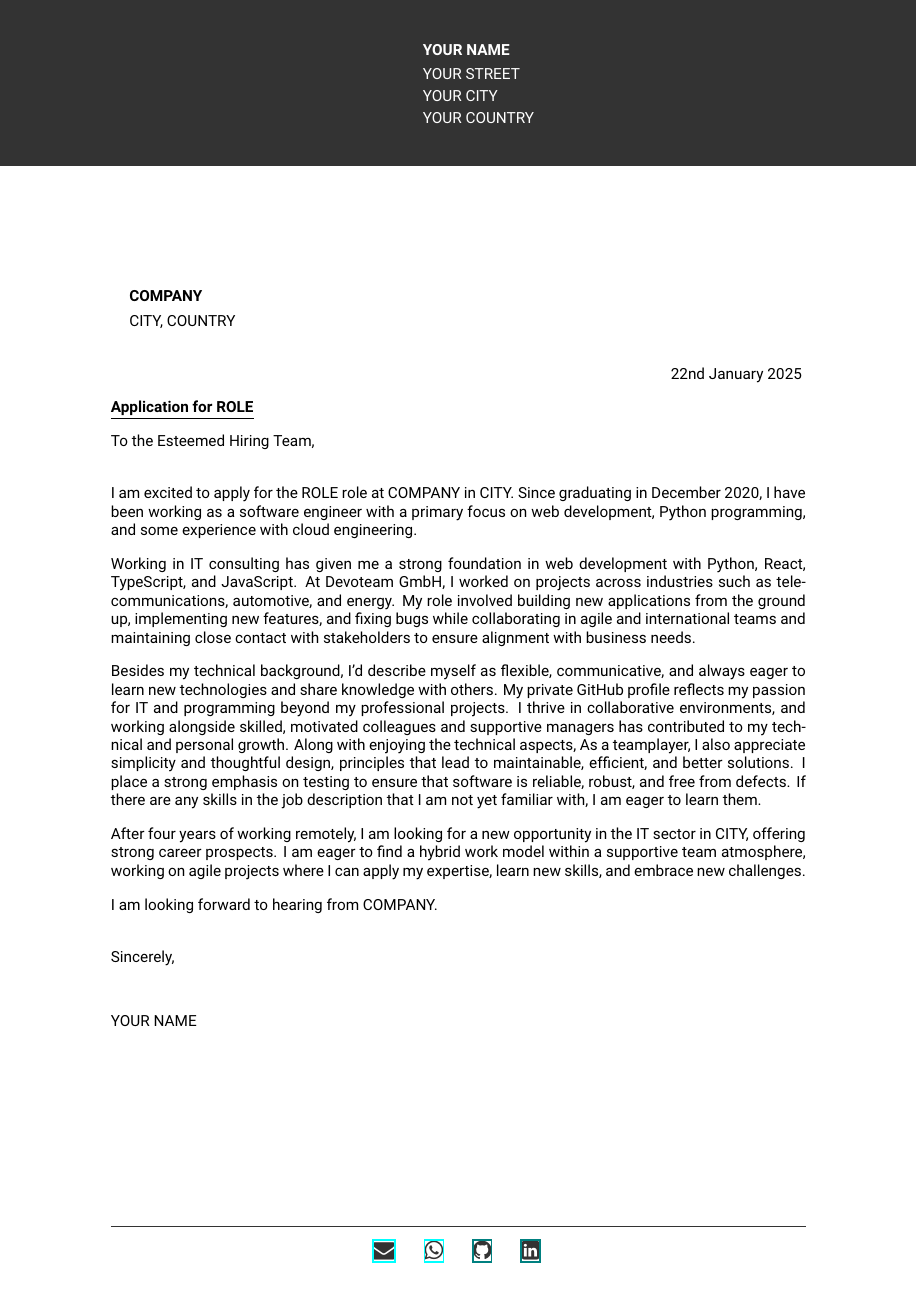
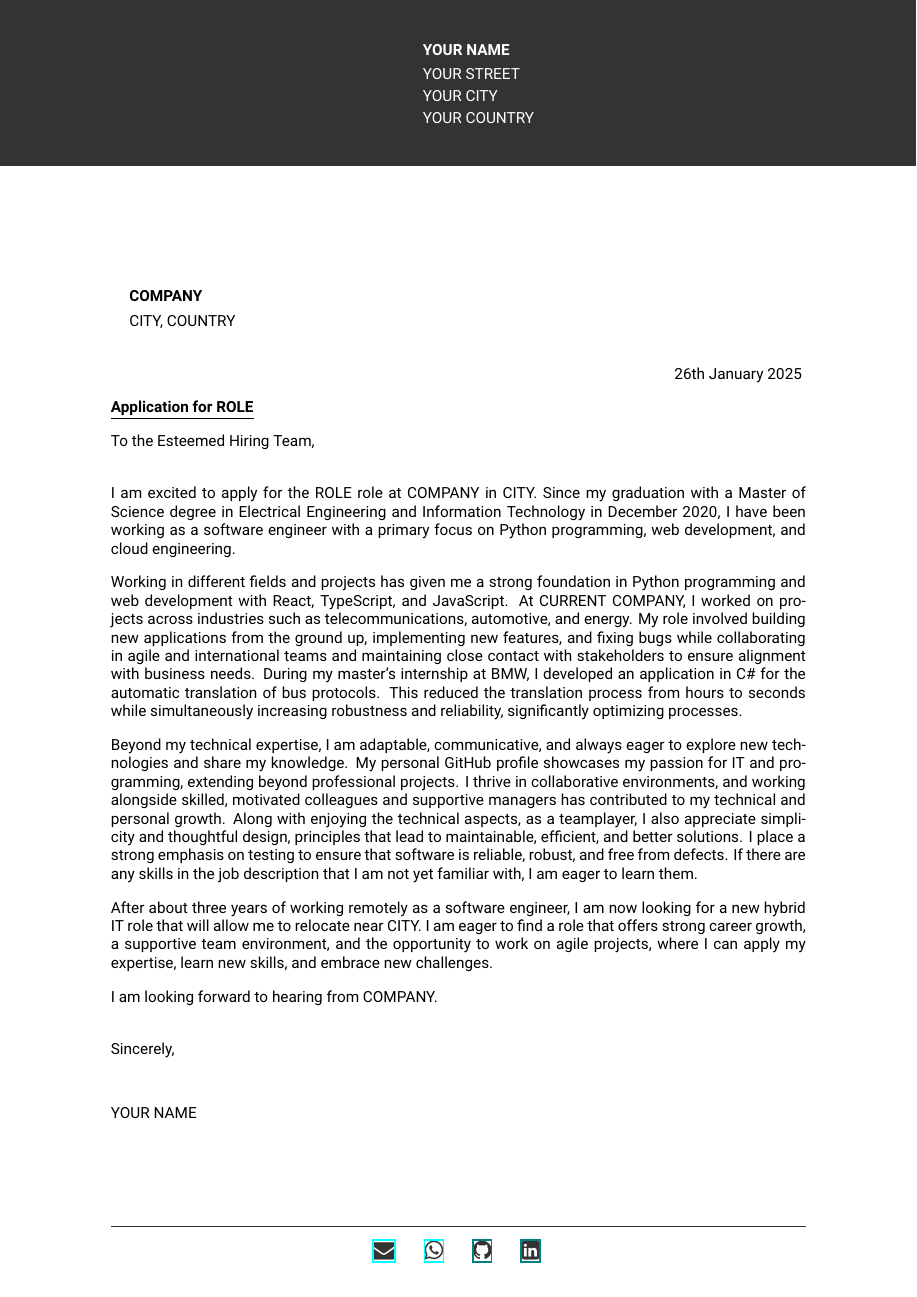
Before and after one commit to thebughuntress/cv-latex, a LaTeX CV (cv-john-miller/coverletter.tex): the whole page. The pictures show the PDF file cv-john-miller/coverletter.pdf that the author committed with the source.

Commit message:
update jm cv

```diff
--- a/cv-john-miller/coverletter.tex
+++ b/cv-john-miller/coverletter.tex
@@ -46,8 +45,8 @@
 %----------------------------------------------------------------------------------------
 
 % Import the personal data
+\input{personal-data-example.tex}
 %\input{personal-data-local.tex}
-\input{personal-data-example.tex}
 
 %----------------------------------------------------------------------------------------
 % HEADER AND FOOTER CONFIGURATION
@@ -61,15 +60,15 @@
 
 % Set the footer rule width and color
 \renewcommand{\footrulewidth}{1pt} % Footer line thickness
-\renewcommand{\footrule}{\color{cvblue}\hrule} % Set footer line color to cvblue
+\renewcommand{\footrule}{\color{cvcolor}\hrule} % Set footer line color to cvcolor
 
 % Footer content with colored icons
 \fancyfoot[C]{%
     \vspace{0.2cm}\\
-    {\Large \textcolor{cvblue}{\href{mailto:\email}{\faEnvelope}}} \hspace{0.5cm}
-    {\Large \textcolor{cvblue}{\href{https://wa.me/\phone}{\faWhatsapp}}} \hspace{0.5cm}
-    {\Large \textcolor{cvblue}{\href{\github}{\faGithub}}} \hspace{0.5cm}
-    {\Large \textcolor{cvblue}{\href{\linkedin}{\faLinkedinSquare}}}
+    {\Large \textcolor{cvcolor}{\href{mailto:\email}{\faEnvelope}}} \hspace{0.5cm}
+    {\Large \textcolor{cvcolor}{\href{https://wa.me/\phone}{\faWhatsapp}}} \hspace{0.5cm}
+    {\Large \textcolor{cvcolor}{\href{\github}{\faGithub}}} \hspace{0.5cm}
+    {\Large \textcolor{cvcolor}{\href{\linkedin}{\faLinkedinSquare}}}
 }
 
 %----------------------------------------------------------------------------------------
@@ -129,13 +128,13 @@
 To the Esteemed Hiring Team,
 \bigskip
 
-I am excited to apply for the \ROLE\ role at \COMPANY\ in \CITY. Since graduating in December 2020, I have been working as a software engineer with a primary focus on web development, Python programming, and some experience with cloud engineering.
+I am excited to apply for the \ROLE\ role at \COMPANY\ in \CITY. Since my graduation with a Master of Science degree in Electrical Engineering and Information Technology in December 2020, I have been working as a software engineer with a primary focus on Python programming, web development, and cloud engineering.
 
-Working in IT consulting has given me a strong foundation in web development with Python, React, TypeScript, and JavaScript. At Devoteam GmbH, I worked on projects across industries such as telecommunications, automotive, and energy. My role involved building new applications from the ground up, implementing new features, and fixing bugs while collaborating in agile and international teams and maintaining close contact with stakeholders to ensure alignment with business needs.
+Working in different fields and projects has given me a strong foundation in Python programming and web development with React, TypeScript, and JavaScript. At \companynow, I worked on projects across industries such as telecommunications, automotive, and energy. My role involved building new applications from the ground up, implementing new features, and fixing bugs while collaborating in agile and international teams and maintaining close contact with stakeholders to ensure alignment with business needs. During my master's internship at BMW, I developed an application in C\# for the automatic translation of bus protocols. This reduced the translation process from hours to seconds while simultaneously increasing robustness and reliability, significantly optimizing processes.
 
-Besides my technical background, I’d describe myself as flexible, communicative, and always eager to learn new technologies and share knowledge with others. My private GitHub profile reflects my passion for IT and programming beyond my professional projects. I thrive in collaborative environments, and working alongside skilled, motivated colleagues and supportive managers has contributed to my technical and personal growth. Along with enjoying the technical aspects, As a teamplayer, I also appreciate simplicity and thoughtful design, principles that lead to maintainable, efficient, and better solutions. I place a strong emphasis on testing to ensure that software is reliable, robust, and free from defects. If there are any skills in the job description that I am not yet familiar with, I am eager to learn them.
+Beyond my technical expertise, I am adaptable, communicative, and always eager to explore new technologies and share my knowledge. My personal GitHub profile showcases my passion for IT and programming, extending beyond professional projects. I thrive in collaborative environments, and working alongside skilled, motivated colleagues and supportive managers has contributed to my technical and personal growth. Along with enjoying the technical aspects, as a teamplayer, I also appreciate simplicity and thoughtful design, principles that lead to maintainable, efficient, and better solutions. I place a strong emphasis on testing to ensure that software is reliable, robust, and free from defects. If there are any skills in the job description that I am not yet familiar with, I am eager to learn them.
 
-After four years of working remotely, I am looking for a new opportunity in the IT sector in \CITY, offering strong career prospects. I am eager to find a hybrid work model within a supportive team atmosphere, working on agile projects where I can apply my expertise, learn new skills, and embrace new challenges.
+After about three years of working remotely as a software engineer, I am now looking for a new hybrid IT role that will allow me to relocate near \CITY. I am eager to find a role that offers strong career growth, a supportive team environment, and the opportunity to work on agile projects, where I can apply my expertise, learn new skills, and embrace new challenges.
 
 I am looking forward to hearing from \COMPANY.
 
```
Also changed, not shown: cv-john-miller/cv.tex (+7 -7 lines), cv-john-miller/personal-data-example.tex (+1 -0 lines), cv-john-miller/coverletter.pdf, cv-john-miller/cv.pdf, cv-john-miller/coverletter.tex (5 more changed lines).
